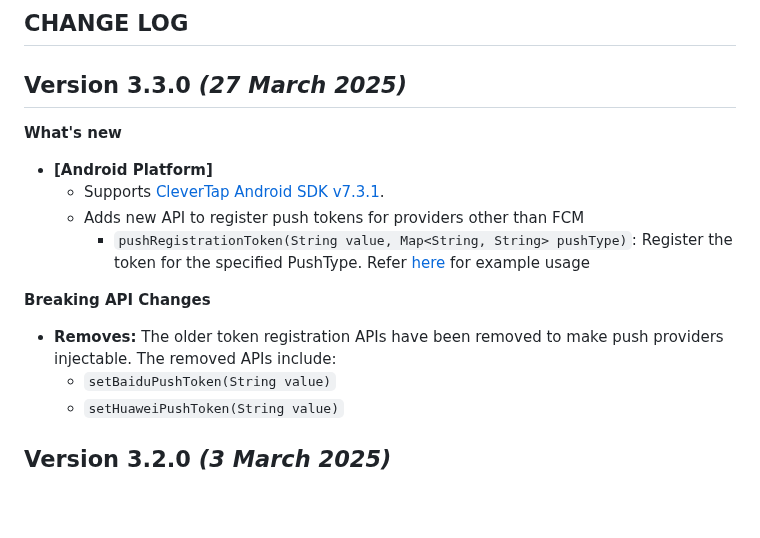
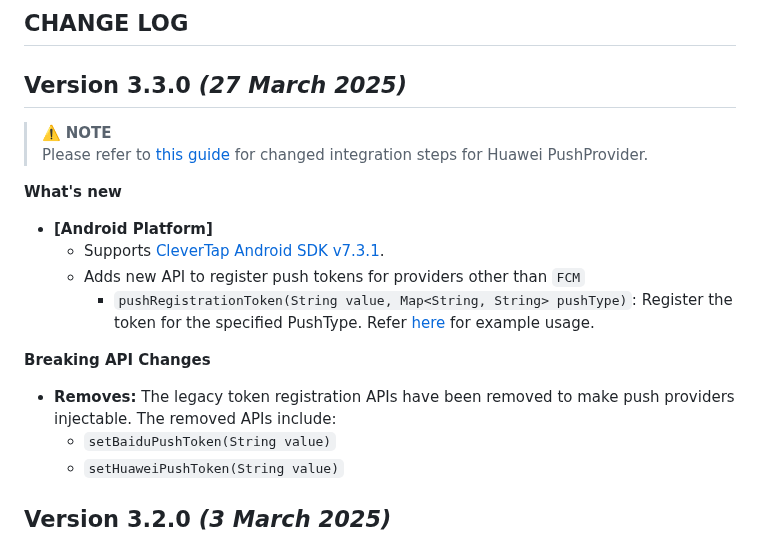
Before and after one commit to CleverTap/clevertap-flutter, a Markdown page: CHANGELOG.md, the part around the change. Drawn GitHub-style; blank space fills up the shorter version.

Commit message:
task(SDK-4559) - Supports corev7.3.1
- Doc improvements

```diff
--- a/CHANGELOG.md
+++ b/CHANGELOG.md
@@ -2,14 +2,17 @@
 
 Version 3.3.0 *(27 March 2025)*
 -------------------------------------------
+> ⚠️ **NOTE**
+> Please refer to [this guide](https://developer.clevertap.com/docs/clevertap-huawei-push-integration) for changed integration steps for Huawei PushProvider.
+
 **What's new**
 * **[Android Platform]**
   * Supports [CleverTap Android SDK v7.3.1](https://github.com/CleverTap/clevertap-android-sdk/blob/master/docs/CTCORECHANGELOG.md#version-731-march-27-2025).
-  * Adds new API to register push tokens for providers other than FCM
-    * `pushRegistrationToken(String value, Map<String, String> pushType)`: Register the token for the specified PushType. Refer [here](doc/Usage.md#registering-fcm-baidu-huawei-token) for example usage
+  * Adds new API to register push tokens for providers other than `FCM`
+    * `pushRegistrationToken(String value, Map<String, String> pushType)`: Register the token for the specified PushType. Refer [here](doc/Usage.md#registering-fcm-baidu-huawei-token) for example usage.
 
 **Breaking API Changes**
-  - **Removes:** The older token registration APIs have been removed to make push providers injectable. The removed APIs include:
+  - **Removes:** The legacy token registration APIs have been removed to make push providers injectable. The removed APIs include:
     - `setBaiduPushToken(String value)`
     - `setHuaweiPushToken(String value)`
 
```
